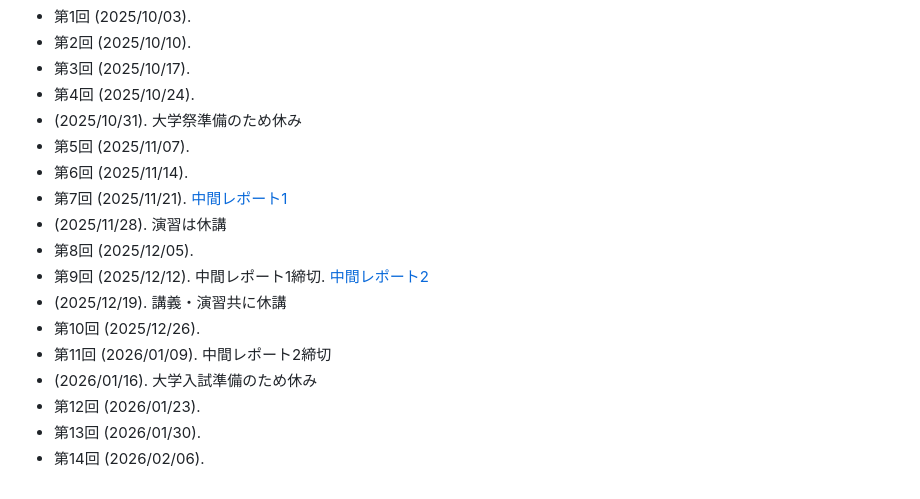
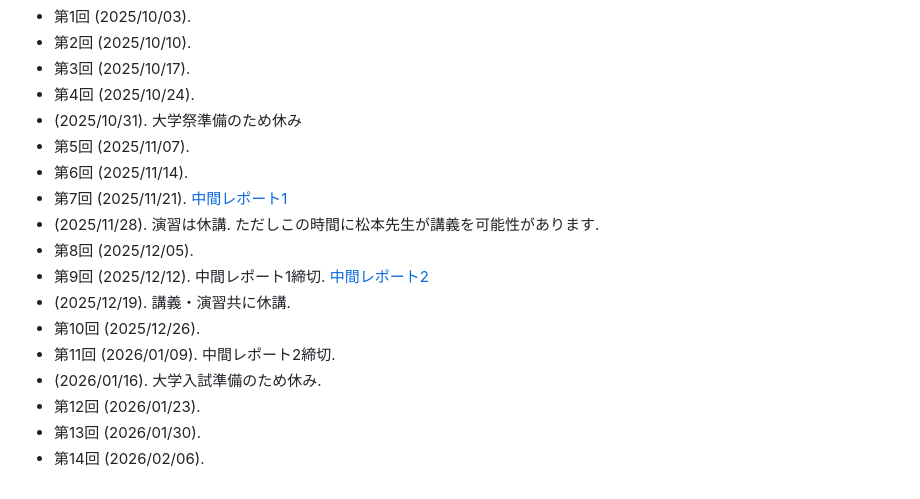
Before and after one commit to masataka123/2025_winter_geometry1, a Markdown page: README.md, the part around the change. Drawn GitHub-style.

```diff
--- a/README.md
+++ b/README.md
@@ -165,13 +165,13 @@
 - 第5回 (2025/11/07).
 - 第6回 (2025/11/14).
 - 第7回 (2025/11/21). [中間レポート1]()
-- (2025/11/28). 演習は休講
+- (2025/11/28). 演習は休講. ただしこの時間に松本先生が講義を可能性があります.
 - 第8回 (2025/12/05).
 - 第9回 (2025/12/12). 中間レポート1締切. [中間レポート2]()
-- (2025/12/19). 講義・演習共に休講
+- (2025/12/19). 講義・演習共に休講.
 - 第10回 (2025/12/26).
-- 第11回 (2026/01/09). 中間レポート2締切
--  (2026/01/16). 大学入試準備のため休み
+- 第11回 (2026/01/09). 中間レポート2締切.
+-  (2026/01/16). 大学入試準備のため休み.
 - 第12回 (2026/01/23).
 - 第13回 (2026/01/30).
 - 第14回 (2026/02/06).
```
